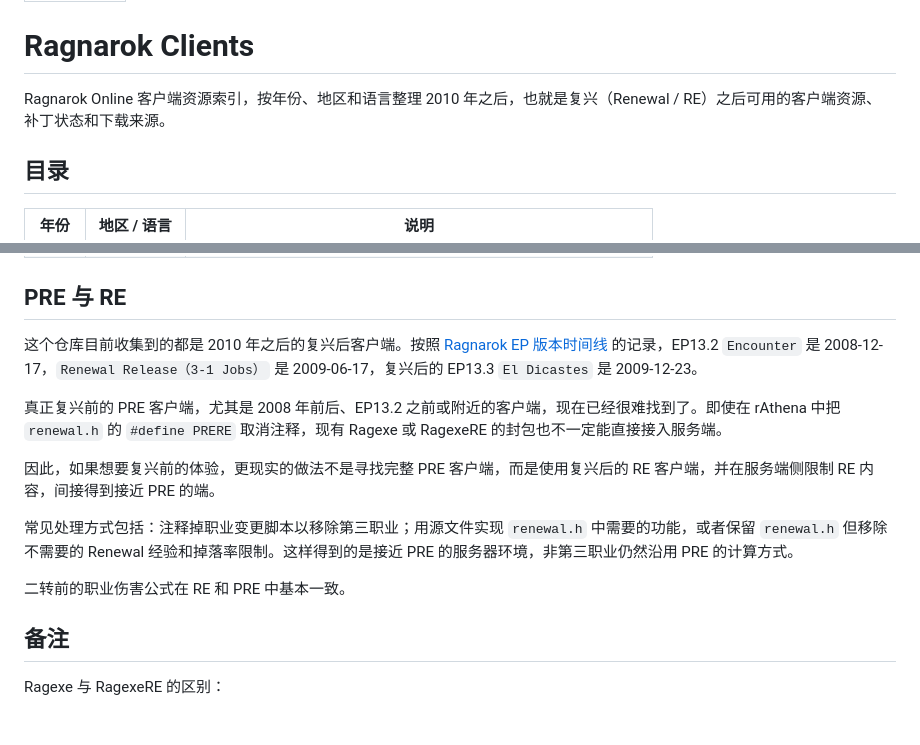
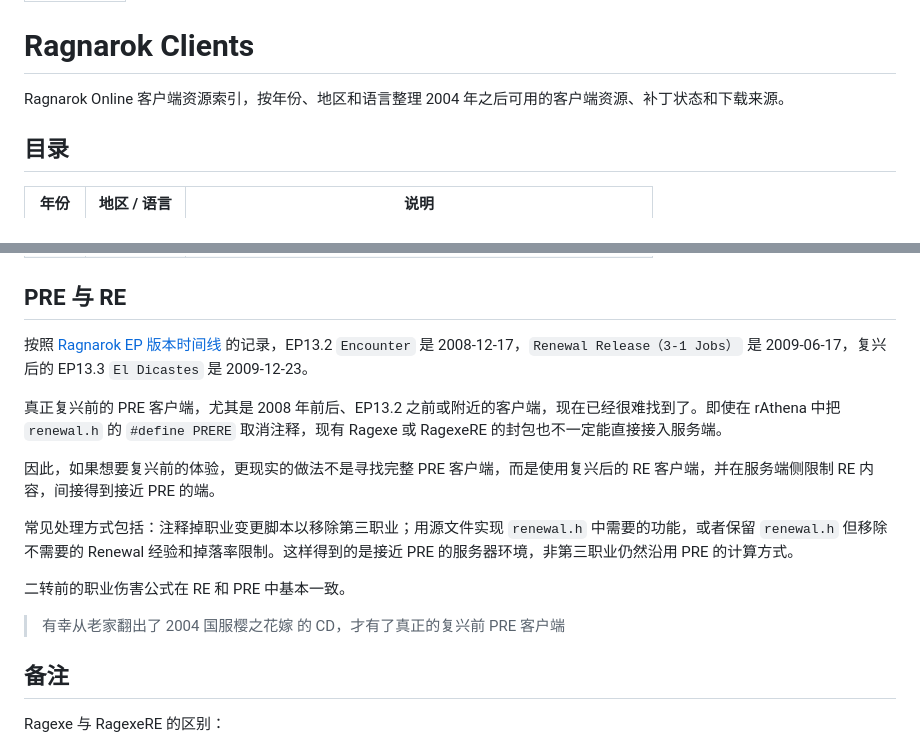
Before and after one commit to Casual-Ragnarok/ragnarok-clients, a Markdown page: README.md, 2 parts joined by grey strips. Drawn GitHub-style; blank space fills up the shorter version.

```diff
--- a/README.md
+++ b/README.md
@@ -4,7 +4,7 @@ license: apache-2.0
 
 # Ragnarok Clients
 
-Ragnarok Online 客户端资源索引，按年份、地区和语言整理 2010 年之后，也就是复兴（Renewal / RE）之后可用的客户端资源、补丁状态和下载来源。
+Ragnarok Online 客户端资源索引，按年份、地区和语言整理 2004 年之后可用的客户端资源、补丁状态和下载来源。
 
 ## 目录
 
@@ -25,7 +25,7 @@ Ragnarok Online 客户端资源索引，按年份、地区和语言整理 2010
 
 ## PRE 与 RE
 
-这个仓库目前收集到的都是 2010 年之后的复兴后客户端。按照 [Ragnarok EP 版本时间线](https://exp-blog.com/game/ro/ragnarok-episode-timeline/) 的记录，EP13.2 `Encounter` 是 2008-12-17，`Renewal Release（3-1 Jobs）` 是 2009-06-17，复兴后的 EP13.3 `El Dicastes` 是 2009-12-23。
+按照 [Ragnarok EP 版本时间线](https://exp-blog.com/game/ro/ragnarok-episode-timeline/) 的记录，EP13.2 `Encounter` 是 2008-12-17，`Renewal Release（3-1 Jobs）` 是 2009-06-17，复兴后的 EP13.3 `El Dicastes` 是 2009-12-23。
 
 真正复兴前的 PRE 客户端，尤其是 2008 年前后、EP13.2 之前或附近的客户端，现在已经很难找到了。即使在 rAthena 中把 `renewal.h` 的 `#define PRERE` 取消注释，现有 Ragexe 或 RagexeRE 的封包也不一定能直接接入服务端。
 
@@ -34,6 +34,8 @@ Ragnarok Online 客户端资源索引，按年份、地区和语言整理 2010
 常见处理方式包括：注释掉职业变更脚本以移除第三职业；用源文件实现 `renewal.h` 中需要的功能，或者保留 `renewal.h` 但移除不需要的 Renewal 经验和掉落率限制。这样得到的是接近 PRE 的服务器环境，非第三职业仍然沿用 PRE 的计算方式。
 
 二转前的职业伤害公式在 RE 和 PRE 中基本一致。
+
+> 有幸从老家翻出了 2004 国服樱之花嫁 的 CD，才有了真正的复兴前 PRE 客户端
 
 ## 备注
 
```
